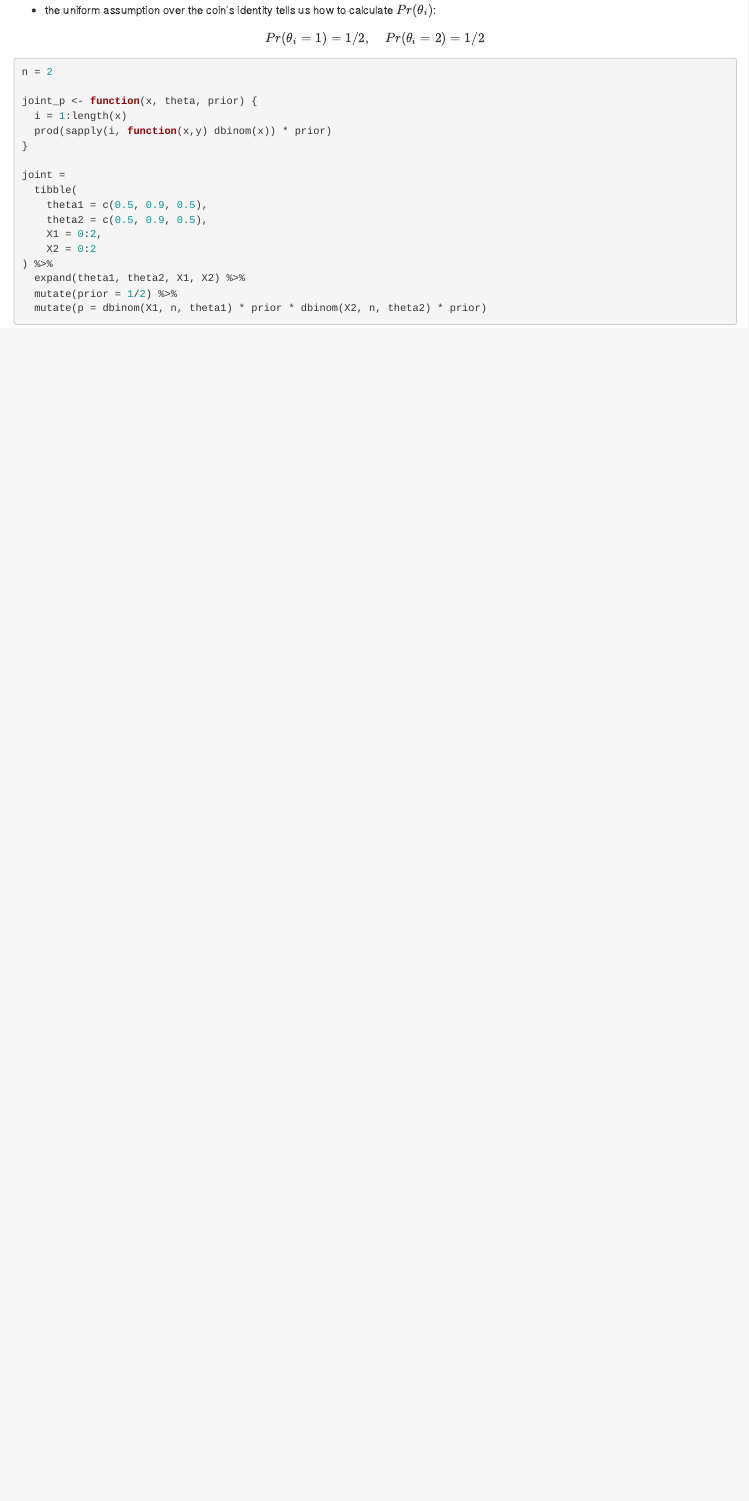
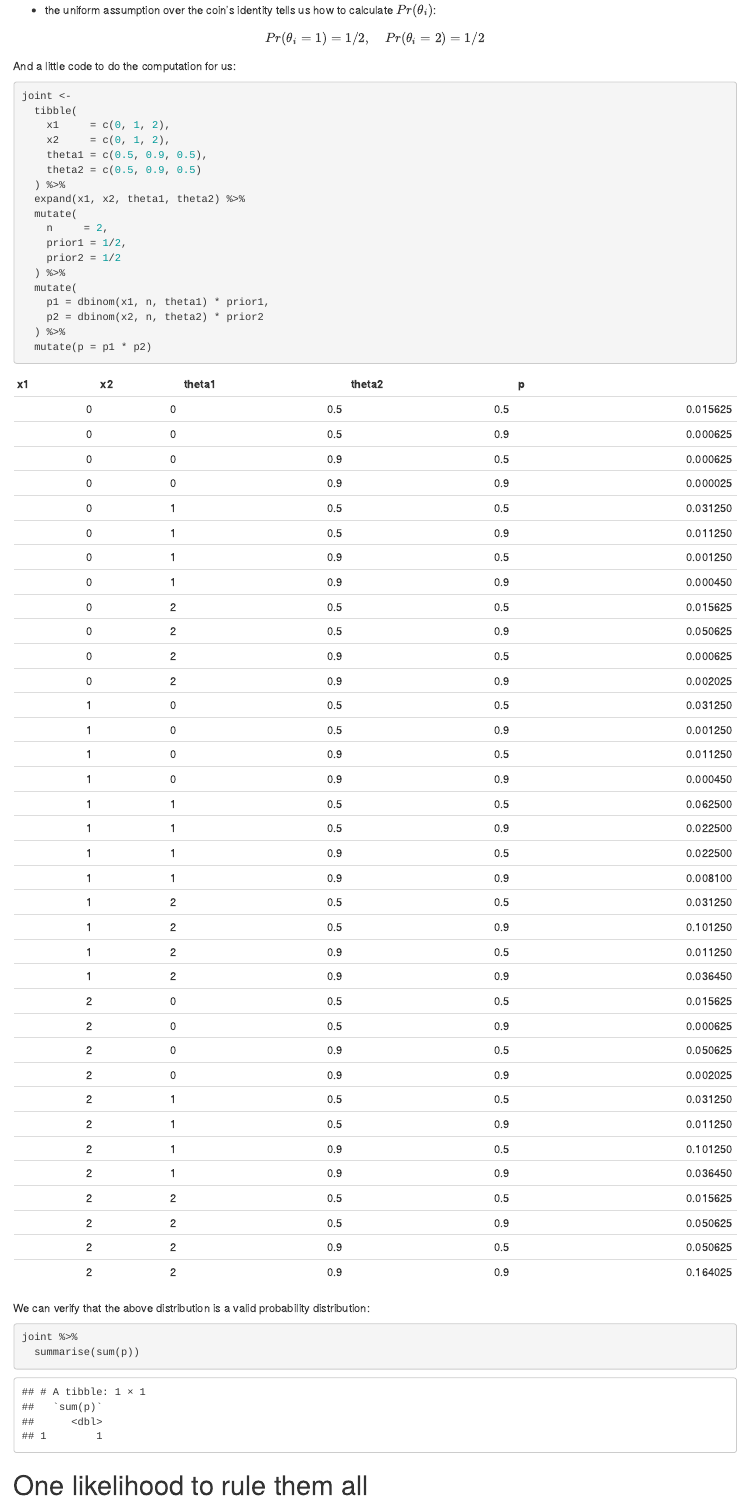
Before and after one commit to ppintosilva/blog, an R Markdown document (content/post/2019-06-13-the-bayesian-denominator-of-too-many-coin-flips.Rmd): the page in a window 1100 px wide, from 820 px down. Rendered offline with R 4.5, knitr and Pandoc, with nearby package versions; drawn as R Markdown's standard HTML page in place of the format the file asks for.

Commit message:
Updated code in denominator blog post

````diff
--- a/content/post/2019-06-13-the-bayesian-denominator-of-too-many-coin-flips.Rmd
+++ b/content/post/2019-06-13-the-bayesian-denominator-of-too-many-coin-flips.Rmd
@@ -69,9 +69,7 @@ Pr(\theta_i = 1) = 1/2 , \quad Pr(\theta_i = 2) = 1/2\\
 $$
 
 
-```{r joint}
-n = 2
+```{r joint, echo = FALSE, eval = FALSE}
+coins_tibble <- function(n, theta) {
+  ncoins <- length(theta)
 
-joint_p <- function(x, theta, prior) {
-  i = 1:length(x)
-  prod(sapply(i, function(x,y) dbinom(x)) * prior)
@@ -78,3 +105,2 @@ joint_p <- function(x, theta, prior) {
 }
 
-joint =
@@ -81,11 +125,47 @@ joint =
+And a little code to do the computation for us:
+
+```{r joint dist}
+joint <-
   tibble(
+    x1     = c(0, 1, 2),
+    x2     = c(0, 1, 2),
     theta1 = c(0.5, 0.9, 0.5),
-    theta2 = c(0.5, 0.9, 0.5),
-    X1 = 0:2,
-    X2 = 0:2
-) %>%
-  expand(theta1, theta2, X1, X2) %>%
-  mutate(prior = 1/2) %>%
-  mutate(p = dbinom(X1, n, theta1) * prior * dbinom(X2, n, theta2) * prior)
+    theta2 = c(0.5, 0.9, 0.5)
+  ) %>%
+  expand(x1, x2, theta1, theta2) %>%
+  mutate(
+    n     = 2,
+    prior1 = 1/2,
+    prior2 = 1/2
+  ) %>%
+  mutate(
+    p1 = dbinom(x1, n, theta1) * prior1,
+    p2 = dbinom(x2, n, theta2) * prior2
+  ) %>%
+  mutate(p = p1 * p2)
 
 ```
+
+```{r joint table, echo = FALSE}
+joint %>%
+  select(-c(n, prior1, prior2, p1, p2)) %>%
+  knitr::kable(escape = FALSE)
+  # print(n = 36)
+  # pull(p) %>%
+  # matrix(
+  #   nrow = 3^2,
+  #   ncol = 2^2,
+  #   dimnames = list(
+  #     joint %>% unite("x1_x2", )
+  #   )) %>%
+  # knitr::kable(escape = FALSE)
+```
+
+We can verify that the above distribution is a valid probability distribution:
+
+```{r verify valid dist}
+joint %>%
+  summarise(sum(p))
+```
+
+# One likelihood to rule them all
````
Also changed, not shown: content/post/2019-06-13-the-bayesian-denominator-of-too-many-coin-flips.Rmd (49 more changed lines).
